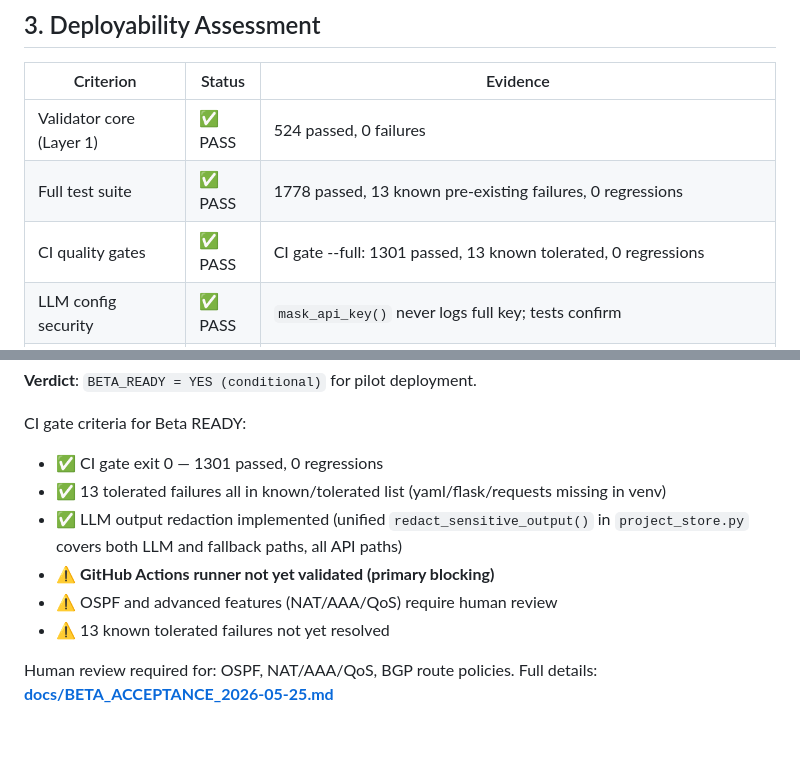
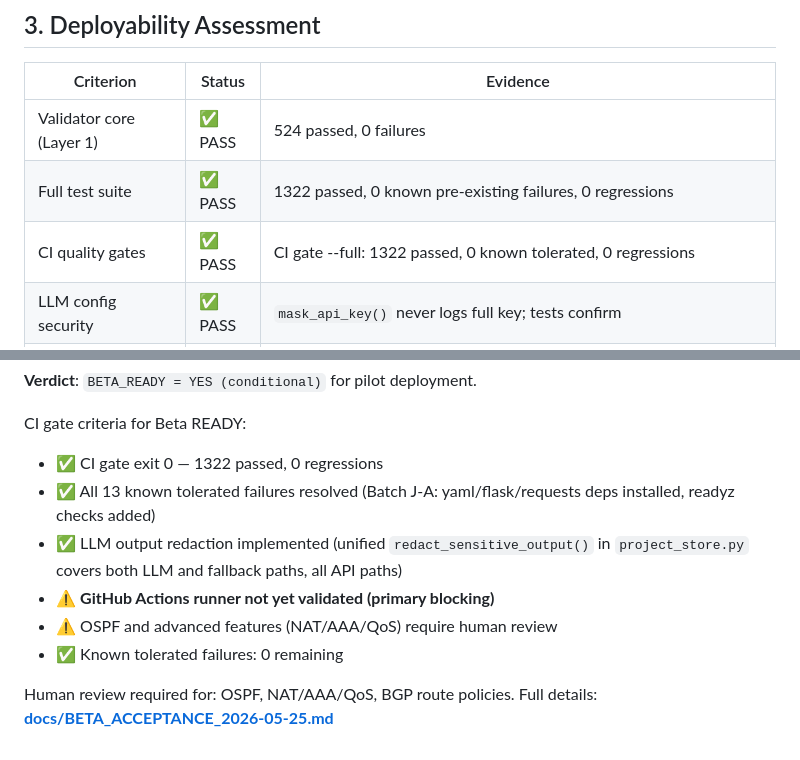
Before and after one commit to zhangh05/network-translator, a Markdown page: docs/BETA_READINESS_REPORT.md, 2 parts joined by grey strips. Drawn GitHub-style.

Commit message:
Batch J-A: sync BETA_READINESS_REPORT.md with resolved known failures
更新数字口径:
  - Full test suite: 1778 passed/13 known pre-existing → 1322 passed/0
  - CI gate: 1301 passed/13 known tolerated → 1322 passed/0
  - Known tolerated failures 状态从 ⚠️ 未解决改为 ✅ 已清零
  - 不再引用 deprecated 旧数字

```diff
--- a/docs/BETA_READINESS_REPORT.md
+++ b/docs/BETA_READINESS_REPORT.md
@@ -69,8 +69,8 @@ THEN this is a production blocker requiring manual review
 | Criterion | Status | Evidence |
 |-----------|--------|----------|
 | Validator core (Layer 1) | ✅ PASS | 524 passed, 0 failures |
-| Full test suite | ✅ PASS | 1778 passed, 13 known pre-existing failures, 0 regressions |
-| CI quality gates | ✅ PASS | CI gate --full: 1301 passed, 13 known tolerated, 0 regressions |
+| Full test suite | ✅ PASS | 1322 passed, 0 known pre-existing failures, 0 regressions |
+| CI quality gates | ✅ PASS | CI gate --full: 1322 passed, 0 known tolerated, 0 regressions |
 | LLM config security | ✅ PASS | `mask_api_key()` never logs full key; tests confirm |
 | Audit schema v1.0 | ✅ PASS | All batch/audit outputs include schema_version, run_id, commit_hash, generated_at |
 | 6-chain domain coverage | ✅ PASS | SWITCH/ROUTER/FIREWALL each represented; residue is known/expected |
@@ -173,12 +173,12 @@ PYTHONPATH=. python3 scripts/ci_quality_gates.py --full
 **Verdict**: `BETA_READY = YES (conditional)` for pilot deployment.
 
 CI gate criteria for Beta READY:
-- ✅ CI gate exit 0 — 1301 passed, 0 regressions
-- ✅ 13 tolerated failures all in known/tolerated list (yaml/flask/requests missing in venv)
+- ✅ CI gate exit 0 — 1322 passed, 0 regressions
+- ✅ All 13 known tolerated failures resolved (Batch J-A: yaml/flask/requests deps installed, readyz checks added)
 - ✅ LLM output redaction implemented (unified `redact_sensitive_output()` in `project_store.py` covers both LLM and fallback paths, all API paths)
 - ⚠️ **GitHub Actions runner not yet validated (primary blocking)**
 - ⚠️ OSPF and advanced features (NAT/AAA/QoS) require human review
-- ⚠️ 13 known tolerated failures not yet resolved
+- ✅ Known tolerated failures: 0 remaining
 
 Human review required for: OSPF, NAT/AAA/QoS, BGP route policies.
 Full details: **[docs/BETA_ACCEPTANCE_2026-05-25.md](./BETA_ACCEPTANCE_2026-05-25.md)**
```
